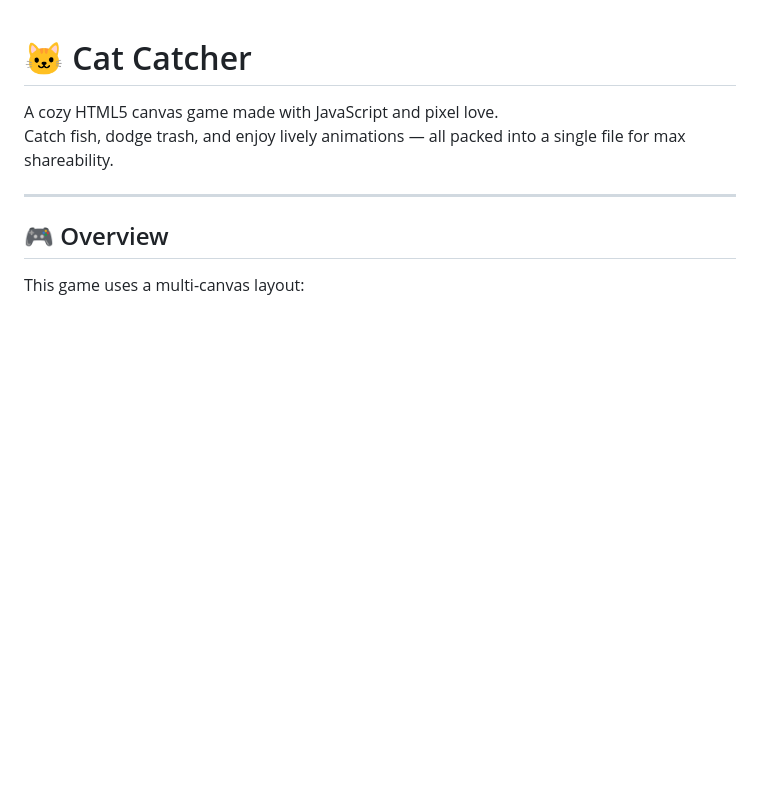
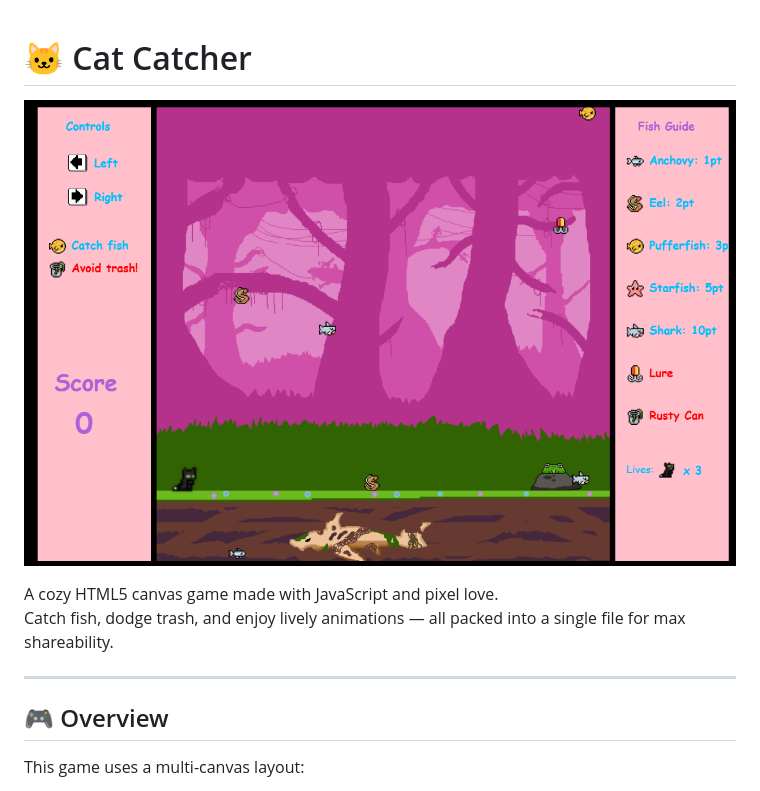
Before and after one commit to CatchSyntaxTerror/CatGame, a Markdown page: README.md, the part around the change. Drawn GitHub-style; pictures changed too: images/CatGameSS.png (added); blank space fills up the shorter version.

```diff
--- a/README.md
+++ b/README.md
@@ -1,4 +1,6 @@
 # 🐱 Cat Catcher
+
+![Cat Catcher Screenshot](images/CatGameSS.png)
 
 A cozy HTML5 canvas game made with JavaScript and pixel love.
 Catch fish, dodge trash, and enjoy lively animations — all packed into a single file for max shareability.
```
